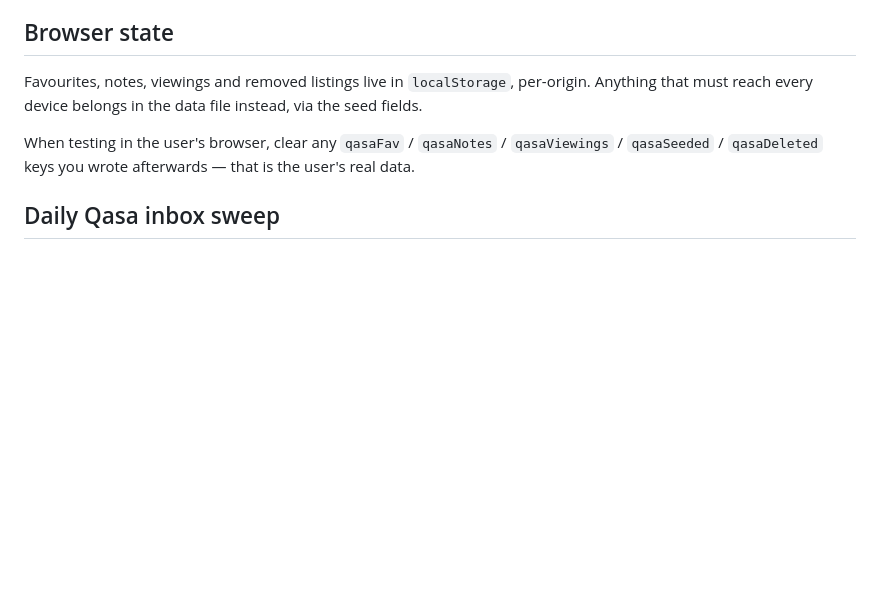
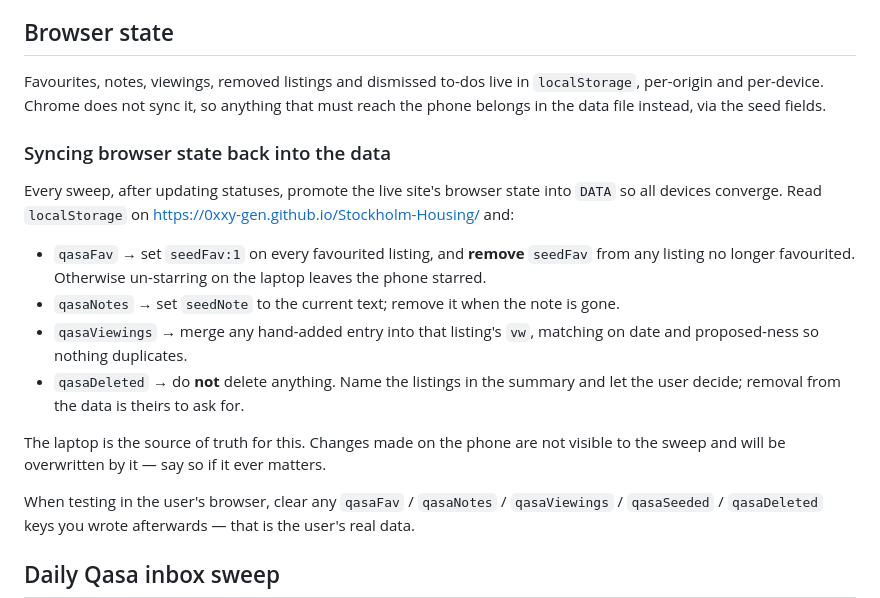
Before and after one commit to 0xxy-gen/Stockholm-Housing, a Markdown page: CLAUDE.md, the part around the change. GitHub-like rendering; blank space fills up the shorter version.

Commit message:
Make the daily sweep sync browser state into the data
Seeding favourites by hand fixes today; the sweep now keeps them converged.

Co-Authored-By: Claude Opus 5 (1M context) <noreply@anthropic.com>

```diff
--- a/CLAUDE.md
+++ b/CLAUDE.md
@@ -52,8 +52,25 @@ mouse events, so touch and mouse share one path — keep it that way when adding
 
 ## Browser state
 
-Favourites, notes, viewings and removed listings live in `localStorage`, per-origin. Anything
-that must reach every device belongs in the data file instead, via the seed fields.
+Favourites, notes, viewings, removed listings and dismissed to-dos live in `localStorage`,
+per-origin and per-device. Chrome does not sync it, so anything that must reach the phone
+belongs in the data file instead, via the seed fields.
+
+### Syncing browser state back into the data
+
+Every sweep, after updating statuses, promote the live site's browser state into `DATA` so all
+devices converge. Read `localStorage` on https://0xxy-gen.github.io/Stockholm-Housing/ and:
+
+- `qasaFav` → set `seedFav:1` on every favourited listing, and **remove** `seedFav` from any
+  listing no longer favourited. Otherwise un-starring on the laptop leaves the phone starred.
+- `qasaNotes` → set `seedNote` to the current text; remove it when the note is gone.
+- `qasaViewings` → merge any hand-added entry into that listing's `vw`, matching on date and
+  proposed-ness so nothing duplicates.
+- `qasaDeleted` → do **not** delete anything. Name the listings in the summary and let the user
+  decide; removal from the data is theirs to ask for.
+
+The laptop is the source of truth for this. Changes made on the phone are not visible to the
+sweep and will be overwritten by it — say so if it ever matters.
 
 When testing in the user's browser, clear any `qasaFav` / `qasaNotes` / `qasaViewings` /
 `qasaSeeded` / `qasaDeleted` keys you wrote afterwards — that is the user's real data.
```
